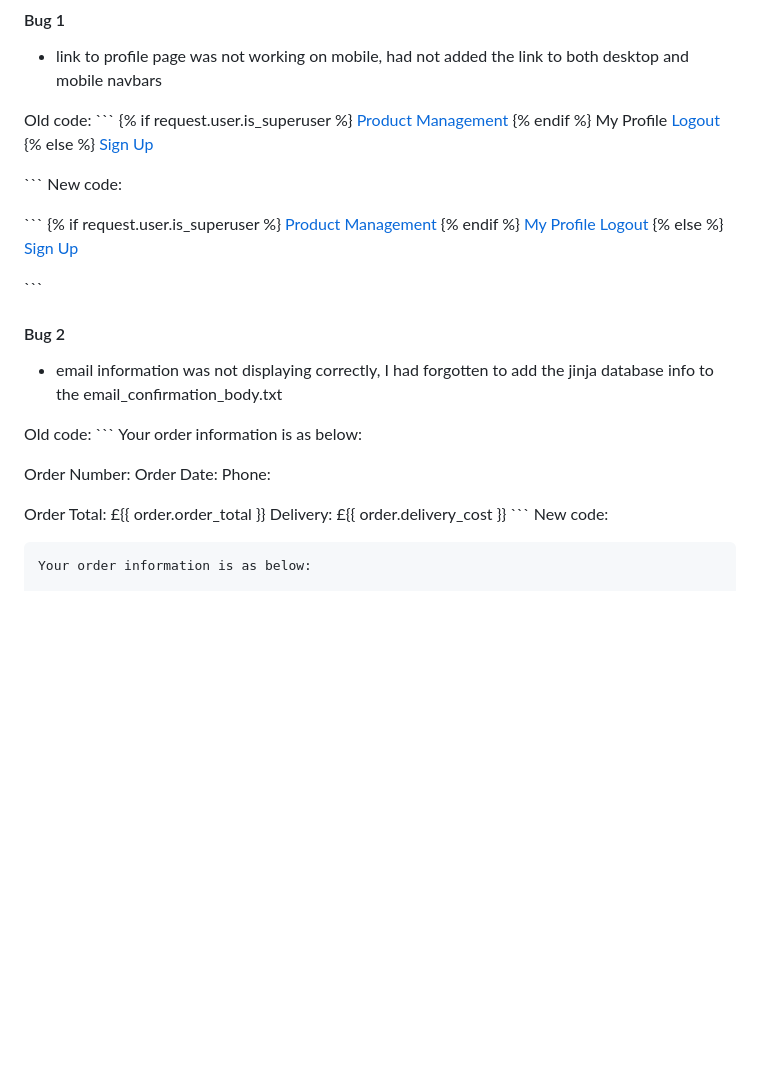
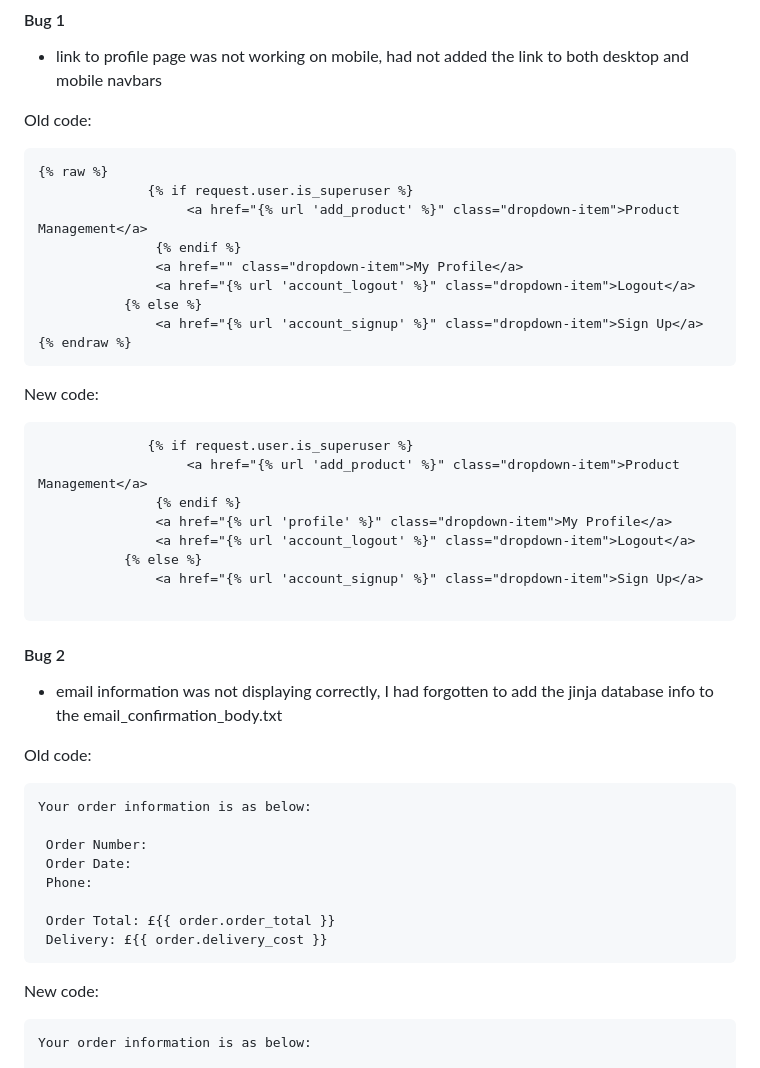
Before and after one commit to SamuelMacKay/mackays-miniatures, a Markdown page: README.md, the part around the change. GitHub-like rendering; blank space fills up the shorter version.

Commit message:
FIX: Build breaking when deploying, trying fix

````diff
--- a/README.md
+++ b/README.md
@@ -294,7 +294,8 @@ This is a sample of shots of what the site looks like on different devices.
 - link to profile page was not working on mobile, had not added the link to both desktop and mobile navbars
 
 Old code:
-\```
+```django
+{% raw %}
               {% if request.user.is_superuser %}
                    <a href="{% url 'add_product' %}" class="dropdown-item">Product Management</a>
                {% endif %}
@@ -302,11 +303,11 @@ Old code:
                <a href="{% url 'account_logout' %}" class="dropdown-item">Logout</a>
            {% else %}
                <a href="{% url 'account_signup' %}" class="dropdown-item">Sign Up</a>
-
-\```
+{% endraw %}
+```
 New code:
 
-\```
+```
               {% if request.user.is_superuser %}
                    <a href="{% url 'add_product' %}" class="dropdown-item">Product Management</a>
                {% endif %}
@@ -315,13 +316,13 @@ New code:
            {% else %}
                <a href="{% url 'account_signup' %}" class="dropdown-item">Sign Up</a>
 
-\```
+```
 
 #### Bug 2
 - email information was not displaying correctly, I had forgotten to add the jinja database info to the email_confirmation_body.txt
 
 Old code:
-\```
+```
 Your order information is as below:
 
  Order Number:
@@ -330,7 +331,7 @@ Your order information is as below:
 
  Order Total: £{{ order.order_total }}
  Delivery: £{{ order.delivery_cost }}
-\```
+```
 New code:
 
 ```
````
